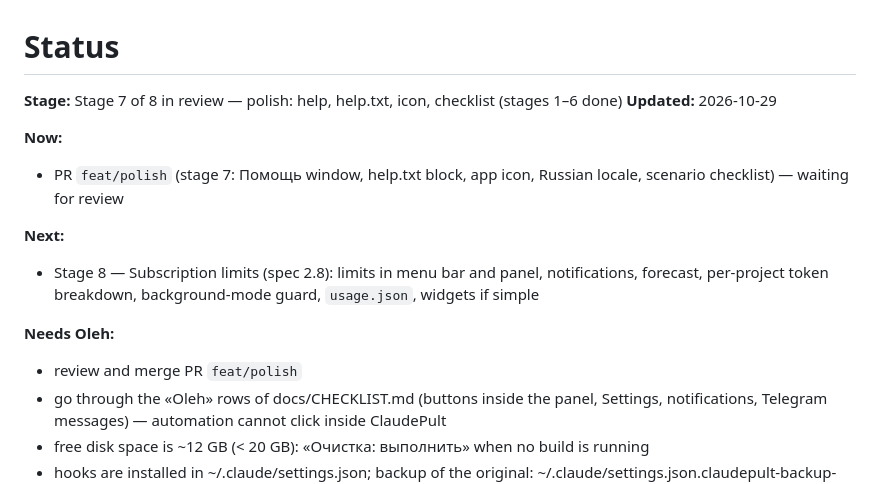
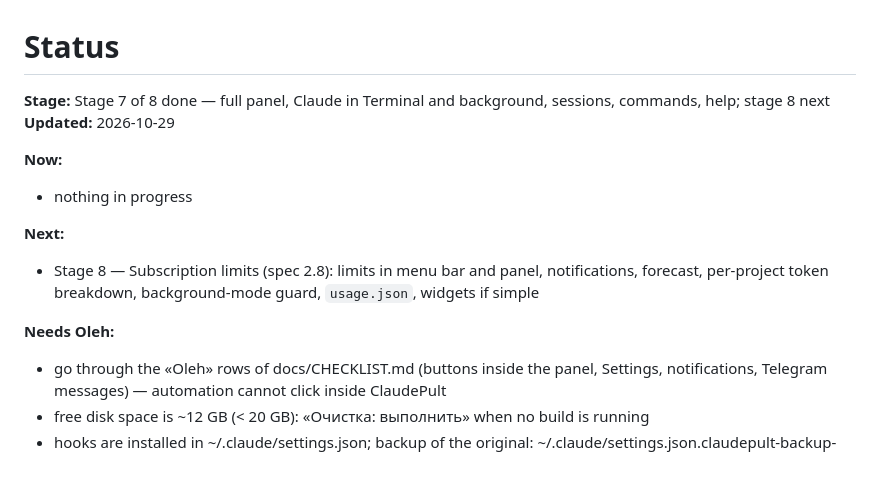
Before and after one commit to OlehDemishev/AIHubBar, a Markdown page: docs/STATUS.md, the part around the change. GitHub-like rendering.

Commit message:
Update STATUS header after stage 7 merge
Co-Authored-By: Claude Opus 5.5 <noreply@anthropic.com>

```diff
--- a/docs/STATUS.md
+++ b/docs/STATUS.md
@@ -1,17 +1,16 @@
 # Status
 
 <!-- summary:start -->
-**Stage:** Stage 7 of 8 in review — polish: help, help.txt, icon, checklist (stages 1–6 done)
+**Stage:** Stage 7 of 8 done — full panel, Claude in Terminal and background, sessions, commands, help; stage 8 next
 **Updated:** 2026-10-29
 
 **Now:**
-- PR `feat/polish` (stage 7: Помощь window, help.txt block, app icon, Russian locale, scenario checklist) — waiting for review
+- nothing in progress
 
 **Next:**
 - Stage 8 — Subscription limits (spec 2.8): limits in menu bar and panel, notifications, forecast, per-project token breakdown, background-mode guard, `usage.json`, widgets if simple
 
 **Needs Oleh:**
-- review and merge PR `feat/polish`
 - go through the «Oleh» rows of docs/CHECKLIST.md (buttons inside the panel, Settings, notifications, Telegram messages) — automation cannot click inside ClaudePult
 - free disk space is ~12 GB (< 20 GB): «Очистка: выполнить» when no build is running
 - hooks are installed in ~/.claude/settings.json; backup of the original: ~/.claude/settings.json.claudepult-backup-20261029T192827
```
